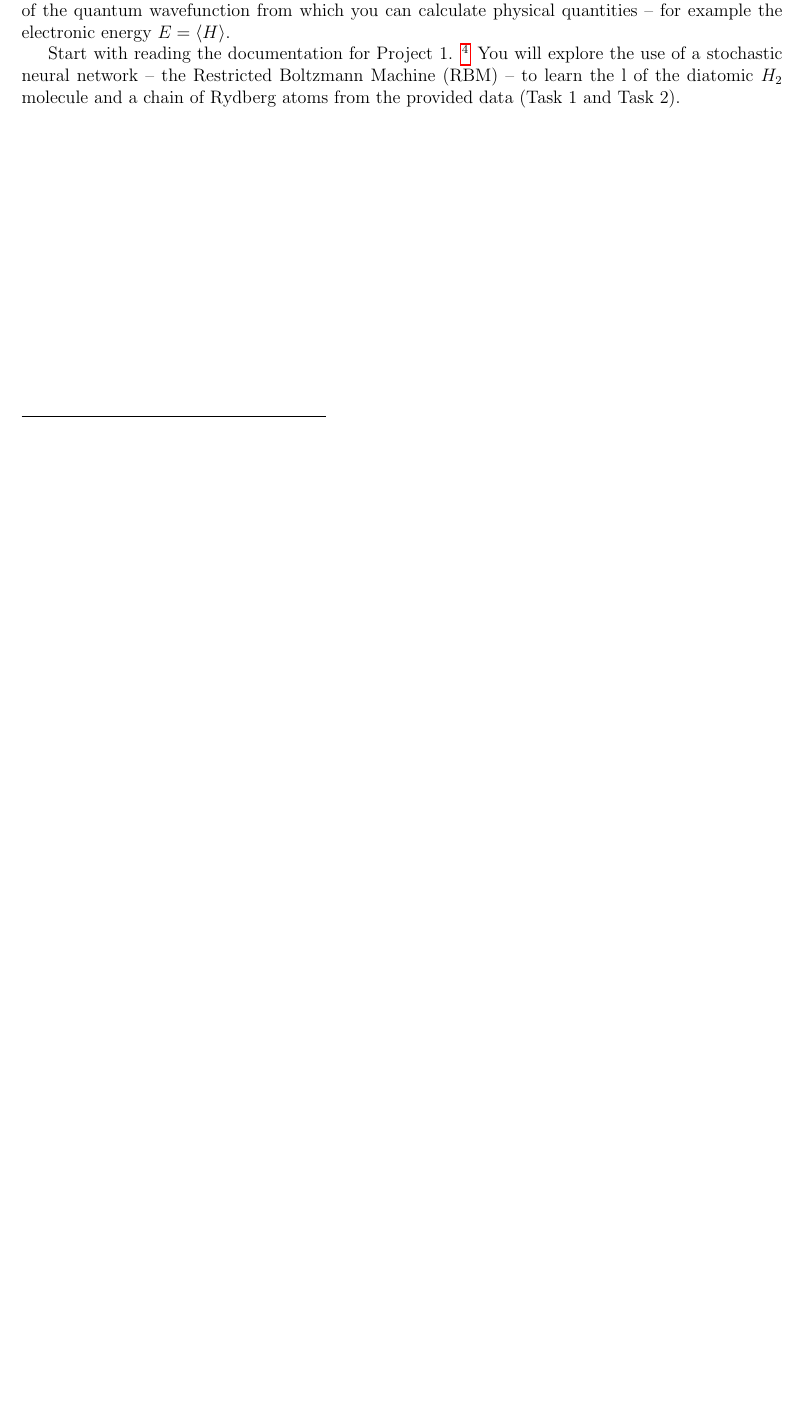
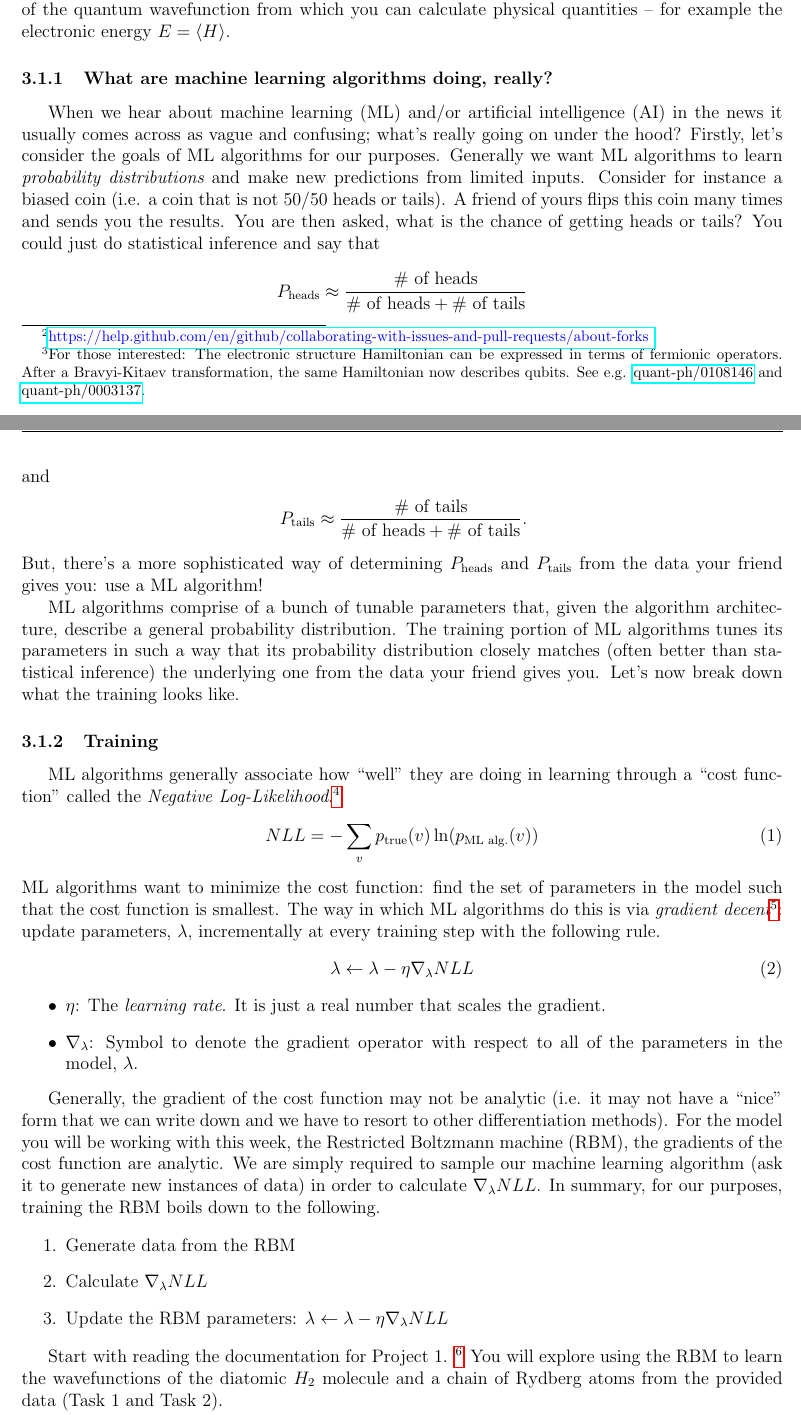
Before and after one commit to CDL-Quantum/CohortProject_2020, a LaTeX document (CDL_2020_docs.tex): part of page 2 of 10 before the commit and two parts of pages 2 and 3 of 11 after it, the two joined at a grey line, cut so that both start at the same text, the shorter picture padded with empty space. Compiled offline with pdfLaTeX.

Commit message:
Explanation about ML in Week 1

```diff
--- a/CDL_2020_docs.tex
+++ b/CDL_2020_docs.tex
@@ -87,6 +82,5 @@ finds the lowest energy state, or wavefunction.
+However, there exists a mathematical framework wherein we can view Hamiltonians that describe electrons as Hamiltonians that describe qubits (something a quantum computer can understand!)\footnote{For those interested: The electronic structure Hamiltonian can be expressed in terms of fermionic operators. After a Bravyi-Kitaev transformation, the same Hamiltonian now describes qubits. See e.g. \href{https://arxiv.org/abs/quant-ph/0108146}{quant-ph/0108146} and \href{https://arxiv.org/abs/quant-ph/0003137}{quant-ph/0003137}.}.
+This Hamiltonian can then be encoded in a quantum device that (hopefully) finds the lowest energy state.
 Next week, you will learn in detail about how molecular energies can be calculated in quantum hardware using
 the Variational Quantum Eigensolver (VQE).
 
-In this week's challenge, we will approach the electronic structure from a data-driven perspective.  You will be given the {\it output} of a quantum computer - the individual qubit measurements of a molecular qubit Hamiltonian that was prepared
-on a (real or simulated) quantum computer. From this data, you will be asked to reconstruct the quantum state in a stochastic neural network using unsupervised machine learning techniques.  This reconstructed state will be a faithful representation of
-the quantum wavefunction from which you can calculate physical quantities -- for example the electronic energy $E = \langle H \rangle$.
@@ -93,8 +91,45 @@ the quantum wavefunction from which you can calculate physical quantities -- for
+This reconstructed state will be a faithful representation of the quantum wavefunction from which you can calculate physical quantities -- for example the electronic energy $E = \langle H \rangle$.
+
+\subsubsection{What are machine learning algorithms doing, really?}
+
+When we hear about machine learning (ML) and/or artificial intelligence (AI) in the news it usually comes across as vague and confusing; what's really going on under the hood? Firstly, let's consider the goals of ML algorithms for our purposes. Generally we want ML algorithms to learn {\it probability distributions} and make new predictions from limited inputs. Consider for instance a biased coin (i.e. a coin that is not 50/50 heads or tails). A friend of yours flips this coin many times and sends you the results. You are then asked, what is the chance of getting heads or tails? You could just do statistical inference and say that
+\begin{align*}
+    P_{\text{heads}} \approx \frac{\text{\# of heads}}{\text{\# of heads} + \text{\# of tails}} \\
+    \intertext{and}
+    P_{\text{tails}} \approx \frac{\text{\# of tails}}{\text{\# of heads} + \text{\# of tails}}.
+\end{align*}
+But, there's a more sophisticated way of determining $P_{\text{heads}}$ and $P_{\text{tails}}$ from the data your friend gives you: use a ML algorithm!
+
+ML algorithms comprise of a bunch of tunable parameters that, given the algorithm architecture, describe a general probability distribution. The training portion of ML algorithms tunes its parameters in such a way that its probability distribution closely matches (often better than statistical inference) the underlying one from the data your friend gives you. Let's now break down what the training looks like.
+
+\subsubsection{Training}
+
+ML algorithms generally associate how ``well'' they are doing in learning through a ``cost function'' called the {\it Negative Log-Likelihood}.\footnote{This is related to the {\it Kullback Leibler Divergence}: $\sum_{v} p_{\text{true}}(v) \ln(\frac{p_{\text{true}}(v)}{p_{\text{ML alg.}}(v)})$}
+\begin{equation}
+    NLL = -\sum_{v} p_{\text{true}}(v) \ln(p_{\text{ML alg.}}(v))
+\end{equation}
+ML algorithms want to minimize the cost function: find the set of parameters in the model such that the cost function is smallest. The way in which ML algorithms do this is via {\it gradient decent}\footnote{Really, there are many different algorithms for minimizing the cost function. Pytorch has a list of different optimization methods that you can find here: https://pytorch.org/docs/stable/optim.html}: update parameters, $\lambda$, incrementally at every training step with the following rule.
+\begin{equation}
+    \lambda \leftarrow \lambda - \eta \nabla_{\lambda}NLL
+\end{equation}
+\begin{itemize}
+    \item $\eta$: The {\it learning rate}. It is just a real number that scales the gradient.
+    \item $\nabla_{\lambda}$: Symbol to denote the gradient operator with respect to all of the parameters in the model, $\lambda$.
+\end{itemize}
+
+Generally, the gradient of the cost function may not be analytic (i.e. it may not have a ``nice'' form that we can write down and we have to resort to other differentiation methods). For the model you will be working with this week, the Restricted Boltzmann machine (RBM), the gradients of the cost function are analytic. We are simply required to sample our machine learning algorithm (ask it to generate new instances of data) in order to calculate $\nabla_{\lambda}NLL$.
+In summary, for our purposes, training the RBM boils down to the following.
+
+\begin{enumerate}
+    \item Generate data from the RBM
+    \item Calculate $\nabla_{\lambda}NLL$
+    \item Update the RBM parameters: $\lambda \leftarrow \lambda - \eta \nabla_{\lambda}NLL$
+\end{enumerate}
 
 Start with reading the documentation for Project 1.
 \footnote{\href{https://github.com/CDL-Quantum/CohortProject_2020/tree/master/Project_1_RBM_and_Tomography}
 {\textcolor{blue}{https://github.com/CDL-Quantum/}}}
-You will explore the use of a stochastic neural network -- the Restricted Boltzmann Machine (RBM) -- to learn the l of the diatomic $H_2$ molecule
+You will explore using the RBM to learn the wavefunctions of the diatomic $H_2$ molecule
 and a chain of Rydberg atoms from the provided data (Task 1 and Task 2).
 
 
```
Also changed, not shown: CDL_2020_docs.pdf, CDL_2020_docs.tex (19 more changed lines).
